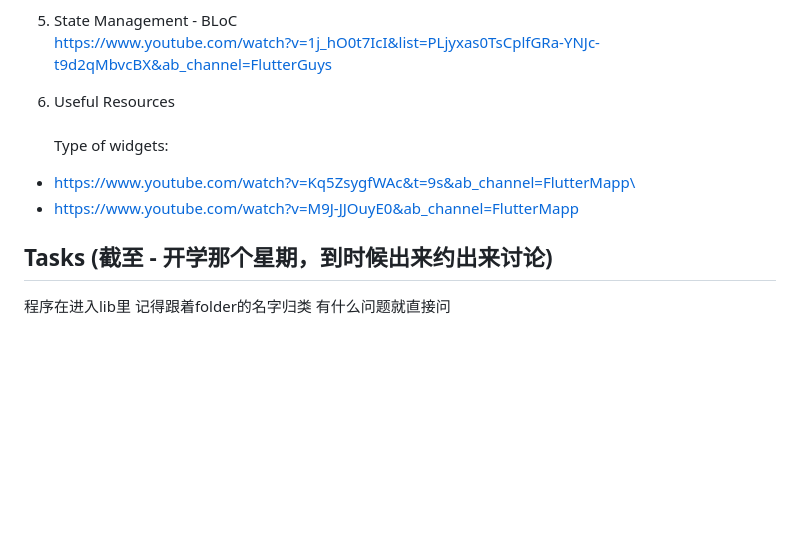
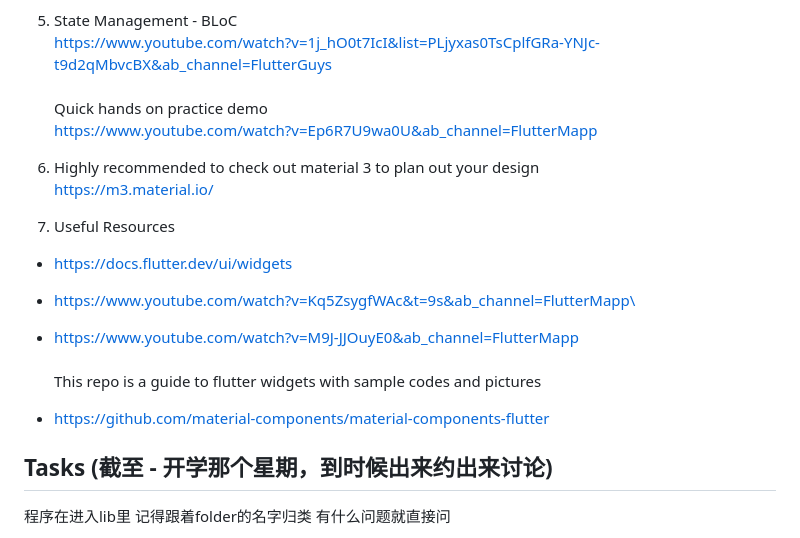
Before and after one commit to leonnloo/Mobile-Procurement-Inventory-Sales-Management-System-for-SMEs, a Markdown page: README.md, the part around the change. Rendered like a GitHub page; blank space fills up the shorter version.

```diff
--- a/README.md
+++ b/README.md
@@ -56,12 +56,25 @@ https://www.youtube.com/watch?v=D4nhaszNW4o&ab_channel=FlutterGuys
 
 5. State Management - BLoC\
 https://www.youtube.com/watch?v=1j_hO0t7IcI&list=PLjyxas0TsCplfGRa-YNJc-t9d2qMbvcBX&ab_channel=FlutterGuys
+\
+\
+Quick hands on practice demo\
+https://www.youtube.com/watch?v=Ep6R7U9wa0U&ab_channel=FlutterMapp
 
-6. Useful Resources\
+
+6. Highly recommended to check out material 3 to plan out your design\
+https://m3.material.io/
+
+7. Useful Resources
+- https://docs.flutter.dev/ui/widgets
+
+- https://www.youtube.com/watch?v=Kq5ZsygfWAc&t=9s&ab_channel=FlutterMapp\
+
+- https://www.youtube.com/watch?v=M9J-JJOuyE0&ab_channel=FlutterMapp
 \
-Type of widgets:
-- https://www.youtube.com/watch?v=Kq5ZsygfWAc&t=9s&ab_channel=FlutterMapp\
-- https://www.youtube.com/watch?v=M9J-JJOuyE0&ab_channel=FlutterMapp
+\
+This repo is a guide to flutter widgets with sample codes and pictures
+- https://github.com/material-components/material-components-flutter
 
 ## Tasks (截至 - 开学那个星期，到时候出来约出来讨论)
 程序在进入lib里
```
